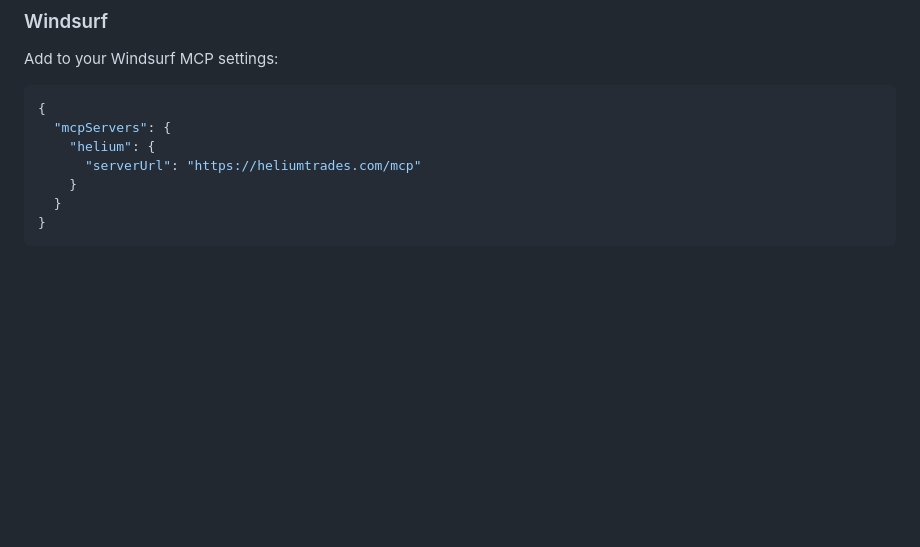
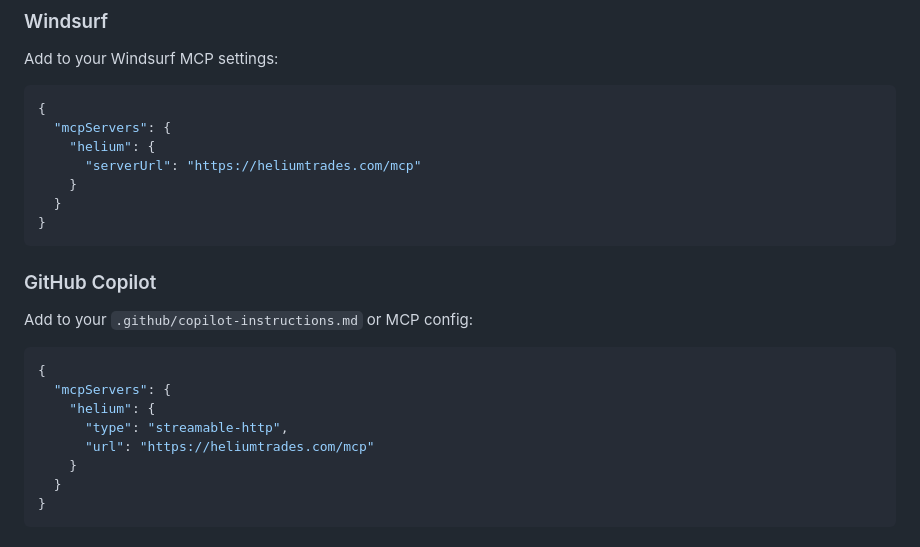
Before and after one commit to connerlambden/helium-mcp, a Markdown page: README.md, the part around one of its changes. GitHub-like rendering; blank space fills up the shorter version.

Commit message:
Add GitHub Copilot setup, expand links section

````diff
--- a/README.md
+++ b/README.md
@@ -60,6 +60,21 @@ Add to your Windsurf MCP settings:
   "mcpServers": {
     "helium": {
       "serverUrl": "https://heliumtrades.com/mcp"
+    }
+  }
+}
+```
+
+### GitHub Copilot
+
+Add to your `.github/copilot-instructions.md` or MCP config:
+
+```json
+{
+  "mcpServers": {
+    "helium": {
+      "type": "streamable-http",
+      "url": "https://heliumtrades.com/mcp"
     }
   }
 }
````
Also changed, not shown: other parts of README.md (+3 -0 lines).
